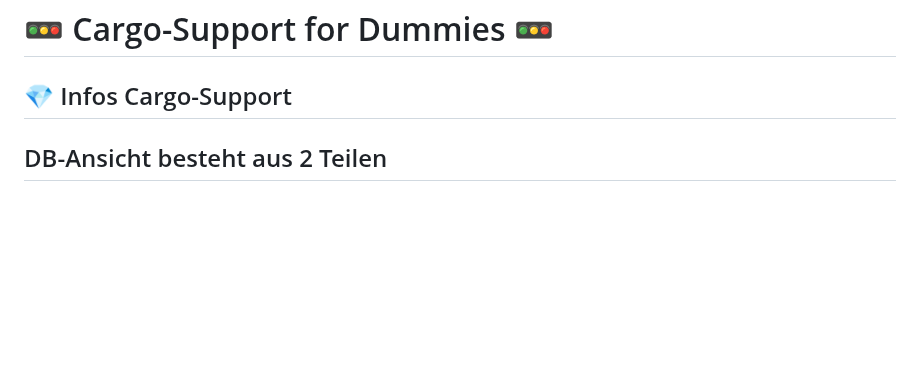
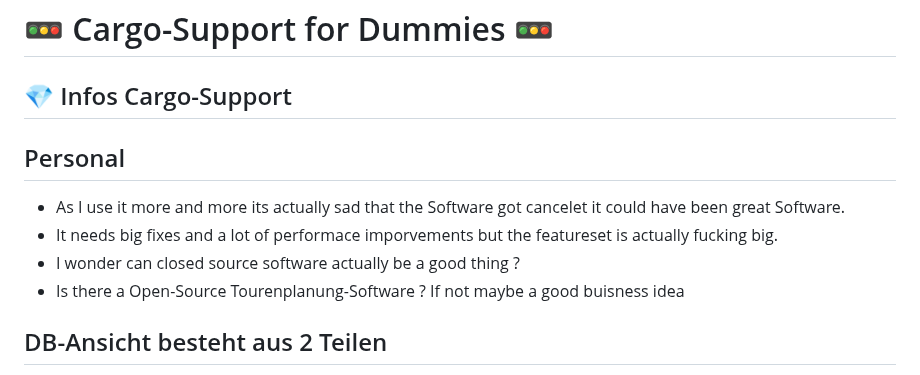
Before and after one commit to BMLZellEr/bgo_montage_und_logistik, a Markdown page: documentation/cargo-support-mitschrift.md, the part around the change. Rendered like a GitHub page; blank space fills up the shorter version.

```diff
--- a/documentation/cargo-support-mitschrift.md
+++ b/documentation/cargo-support-mitschrift.md
@@ -48,6 +48,12 @@
 # 🚥 Cargo-Support for Dummies 🚥
 
 ## 💎 Infos Cargo-Support
+
+## Personal
+- As I use it more and more its actually sad that the Software got cancelet it could have been great Software.
+- It needs big fixes and a lot of performace imporvements but the featureset is actually fucking big.
+- I wonder can closed source software actually be a good thing ?
+- Is there a Open-Source Tourenplanung-Software ? If not maybe a good buisness idea
 
 ## DB-Ansicht besteht aus 2 Teilen
 - Oben => Datenbank => Unverplante Datensätze ==> Pretty much 1:1 Datenbank-Ansicht in Profitour
```
